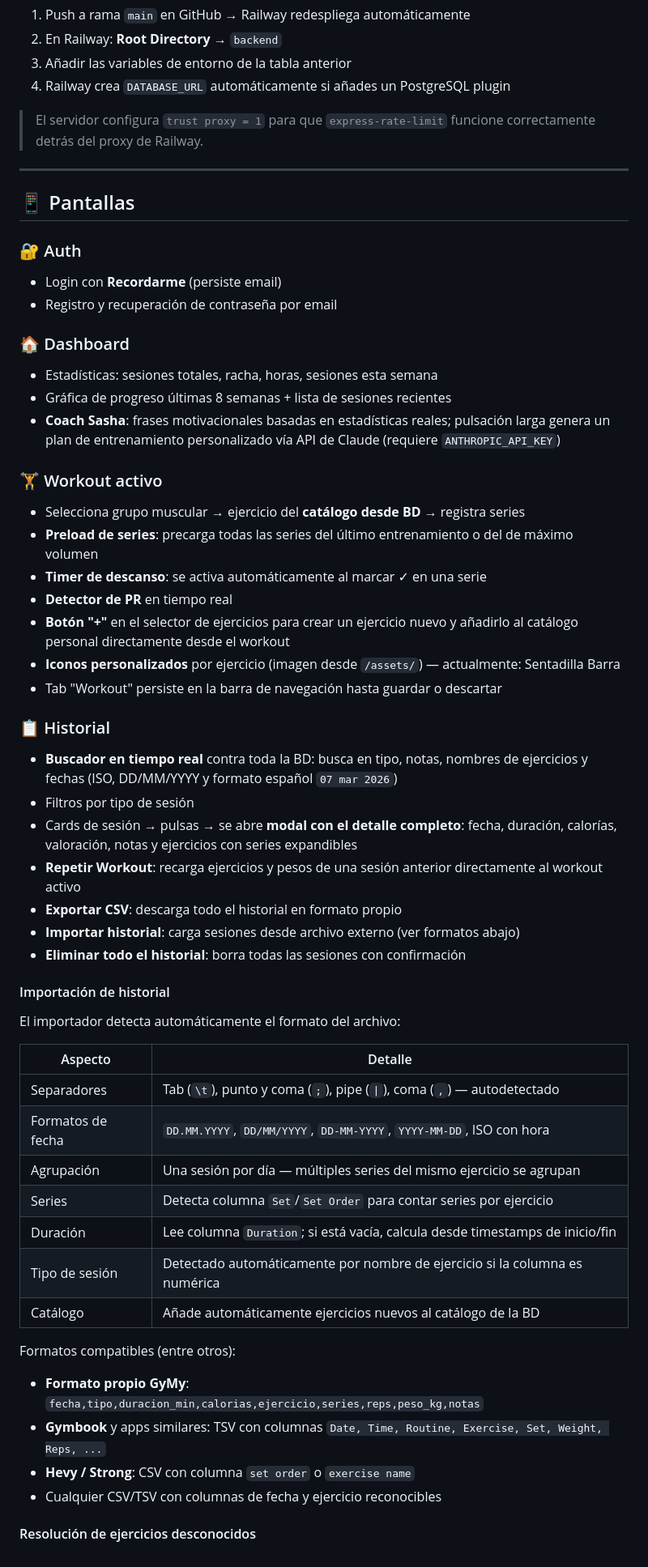
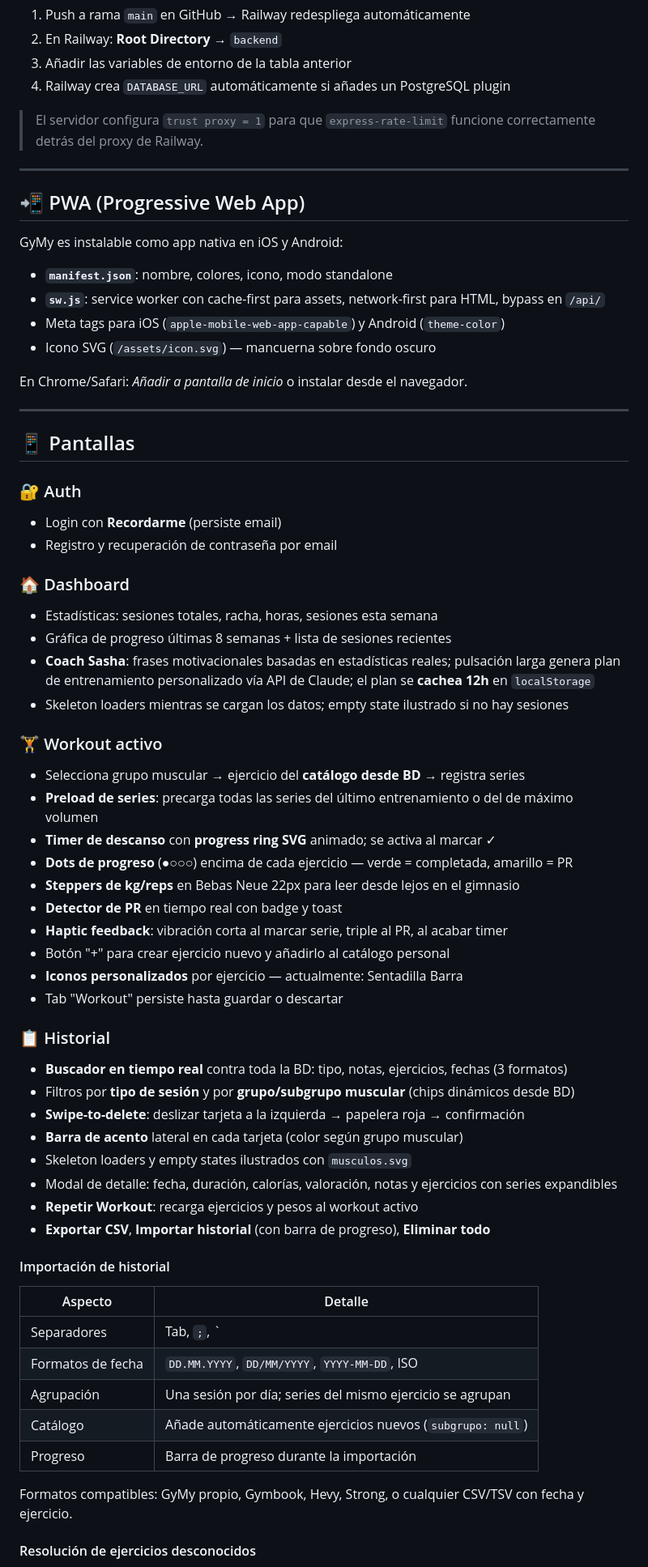
Before and after one commit to epsilom84/GyMy, a Markdown page: README.md, the part around one of its changes. Shown at 81% size. Rendered like a GitHub page.

```diff
--- a/README.md
+++ b/README.md
@@ -69,6 +79,19 @@ node server.js
 
 ---
 
+## 📲 PWA (Progressive Web App)
+
+GyMy es instalable como app nativa en iOS y Android:
+
+- **`manifest.json`**: nombre, colores, icono, modo standalone
+- **`sw.js`**: service worker con cache-first para assets, network-first para HTML, bypass en `/api/`
+- Meta tags para iOS (`apple-mobile-web-app-capable`) y Android (`theme-color`)
+- Icono SVG (`/assets/icon.svg`) — mancuerna sobre fondo oscuro
+
+En Chrome/Safari: *Añadir a pantalla de inicio* o instalar desde el navegador.
+
+---
+
 ## 📱 Pantallas
 
 ### 🔐 Auth
@@ -78,45 +101,42 @@ node server.js
 ### 🏠 Dashboard
 - Estadísticas: sesiones totales, racha, horas, sesiones esta semana
 - Gráfica de progreso últimas 8 semanas + lista de sesiones recientes
-- **Coach Sasha**: frases motivacionales basadas en estadísticas reales; pulsación larga genera un plan de entrenamiento personalizado vía API de Claude (requiere `ANTHROPIC_API_KEY`)
+- **Coach Sasha**: frases motivacionales basadas en estadísticas reales; pulsación larga genera plan de entrenamiento personalizado vía API de Claude; el plan se **cachea 12h** en `localStorage`
+- Skeleton loaders mientras se cargan los datos; empty state ilustrado si no hay sesiones
 
 ### 🏋️ Workout activo
 - Selecciona grupo muscular → ejercicio del **catálogo desde BD** → registra series
 - **Preload de series**: precarga todas las series del último entrenamiento o del de máximo volumen
-- **Timer de descanso**: se activa automáticamente al marcar ✓ en una serie
-- **Detector de PR** en tiempo real
-- **Botón "+"** en el selector de ejercicios para crear un ejercicio nuevo y añadirlo al catálogo personal directamente desde el workout
-- **Iconos personalizados** por ejercicio (imagen desde `/assets/`) — actualmente: Sentadilla Barra
-- Tab "Workout" persiste en la barra de navegación hasta guardar o descartar
+- **Timer de descanso** con **progress ring SVG** animado; se activa al marcar ✓
+- **Dots de progreso** (●○○○) encima de cada ejercicio — verde = completada, amarillo = PR
+- **Steppers de kg/reps** en Bebas Neue 22px para leer desde lejos en el gimnasio
+- **Detector de PR** en tiempo real con badge y toast
+- **Haptic feedback**: vibración corta al marcar serie, triple al PR, al acabar timer
+- Botón "+" para crear ejercicio nuevo y añadirlo al catálogo personal
+- **Iconos personalizados** por ejercicio — actualmente: Sentadilla Barra
+- Tab "Workout" persiste hasta guardar o descartar
 
 ### 📋 Historial
-- **Buscador en tiempo real** contra toda la BD: busca en tipo, notas, nombres de ejercicios y fechas (ISO, DD/MM/YYYY y formato español `07 mar 2026`)
-- Filtros por tipo de sesión
-- Cards de sesión → pulsas → se abre **modal con el detalle completo**: fecha, duración, calorías, valoración, notas y ejercicios con series expandibles
-- **Repetir Workout**: recarga ejercicios y pesos de una sesión anterior directamente al workout activo
-- **Exportar CSV**: descarga todo el historial en formato propio
-- **Importar historial**: carga sesiones desde archivo externo (ver formatos abajo)
-- **Eliminar todo el historial**: borra todas las sesiones con confirmación
+- **Buscador en tiempo real** contra toda la BD: tipo, notas, ejercicios, fechas (3 formatos)
+- Filtros por **tipo de sesión** y por **grupo/subgrupo muscular** (chips dinámicos desde BD)
+- **Swipe-to-delete**: deslizar tarjeta a la izquierda → papelera roja → confirmación
+- **Barra de acento** lateral en cada tarjeta (color según grupo muscular)
+- Skeleton loaders y empty states ilustrados con `musculos.svg`
+- Modal de detalle: fecha, duración, calorías, valoración, notas y ejercicios con series expandibles
+- **Repetir Workout**: recarga ejercicios y pesos al workout activo
+- **Exportar CSV**, **Importar historial** (con barra de progreso), **Eliminar todo**
 
 #### Importación de historial
 
-El importador detecta automáticamente el formato del archivo:
-
 | Aspecto | Detalle |
 |---|---|
-| Separadores | Tab (`\t`), punto y coma (`;`), pipe (`\|`), coma (`,`) — autodetectado |
-| Formatos de fecha | `DD.MM.YYYY`, `DD/MM/YYYY`, `DD-MM-YYYY`, `YYYY-MM-DD`, ISO con hora |
-| Agrupación | Una sesión por día — múltiples series del mismo ejercicio se agrupan |
-| Series | Detecta columna `Set`/`Set Order` para contar series por ejercicio |
-| Duración | Lee columna `Duration`; si está vacía, calcula desde timestamps de inicio/fin |
-| Tipo de sesión | Detectado automáticamente por nombre de ejercicio si la columna es numérica |
-| Catálogo | Añade automáticamente ejercicios nuevos al catálogo de la BD |
+| Separadores | Tab, `;`, `|`, `,` — autodetectado |
+| Formatos de fecha | `DD.MM.YYYY`, `DD/MM/YYYY`, `YYYY-MM-DD`, ISO |
+| Agrupación | Una sesión por día; series del mismo ejercicio se agrupan |
+| Catálogo | Añade automáticamente ejercicios nuevos (`subgrupo: null`) |
+| Progreso | Barra de progreso durante la importación |
 
-Formatos compatibles (entre otros):
-- **Formato propio GyMy**: `fecha,tipo,duracion_min,calorias,ejercicio,series,reps,peso_kg,notas`
-- **Gymbook** y apps similares: TSV con columnas `Date, Time, Routine, Exercise, Set, Weight, Reps, ...`
-- **Hevy / Strong**: CSV con columna `set order` o `exercise name`
-- Cualquier CSV/TSV con columnas de fecha y ejercicio reconocibles
+Formatos compatibles: GyMy propio, Gymbook, Hevy, Strong, o cualquier CSV/TSV con fecha y ejercicio.
 
 #### Resolución de ejercicios desconocidos
 
```
Also changed, not shown: other parts of README.md (+68 -37 lines), CLAUDE.md (+191 -124 lines).
